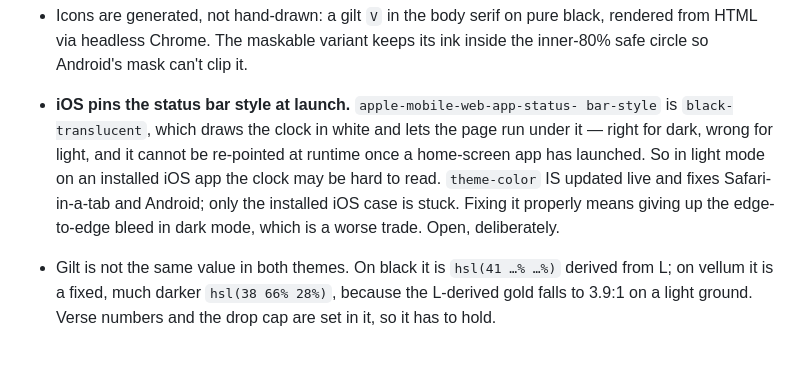
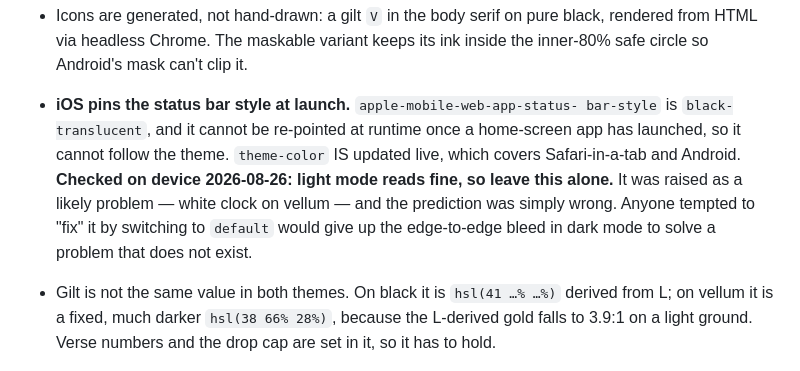
Before and after one commit to wasserja/vigil, a Markdown page: CLAUDE.md, the part around the change. Drawn GitHub-style.

Commit message:
Close the light-mode status bar question: it reads fine on device
Raised when light mode landed as a likely problem — black-translucent
forces a white clock, which was expected to be unreadable on vellum.
Checked on an installed app and it is fine, so the prediction was wrong.
Noted as settled so nobody trades away the edge-to-edge bleed in dark
mode to fix a non-problem.

Co-Authored-By: Claude Opus 5 <noreply@anthropic.com>
Claude-Session: https://claude.ai/code/session_01PVuFVeLxJKyrr3gEDt2Bpm

```diff
--- a/CLAUDE.md
+++ b/CLAUDE.md
@@ -288,13 +288,14 @@ Next candidates, in the order worth trying:
   black, rendered from HTML via headless Chrome. The maskable variant keeps
   its ink inside the inner-80% safe circle so Android's mask can't clip it.
 - **iOS pins the status bar style at launch.** `apple-mobile-web-app-status-
-  bar-style` is `black-translucent`, which draws the clock in white and lets
-  the page run under it — right for dark, wrong for light, and it cannot be
-  re-pointed at runtime once a home-screen app has launched. So in light mode
-  on an installed iOS app the clock may be hard to read. `theme-color` IS
-  updated live and fixes Safari-in-a-tab and Android; only the installed iOS
-  case is stuck. Fixing it properly means giving up the edge-to-edge bleed in
-  dark mode, which is a worse trade. Open, deliberately.
+  bar-style` is `black-translucent`, and it cannot be re-pointed at runtime
+  once a home-screen app has launched, so it cannot follow the theme.
+  `theme-color` IS updated live, which covers Safari-in-a-tab and Android.
+  **Checked on device 2026-08-26: light mode reads fine, so leave this
+  alone.** It was raised as a likely problem — white clock on vellum — and
+  the prediction was simply wrong. Anyone tempted to "fix" it by switching to
+  `default` would give up the edge-to-edge bleed in dark mode to solve a
+  problem that does not exist.
 - Gilt is not the same value in both themes. On black it is
   `hsl(41 …% …%)` derived from L; on vellum it is a fixed, much darker
   `hsl(38 66% 28%)`, because the L-derived gold falls to 3.9:1 on a light
```
